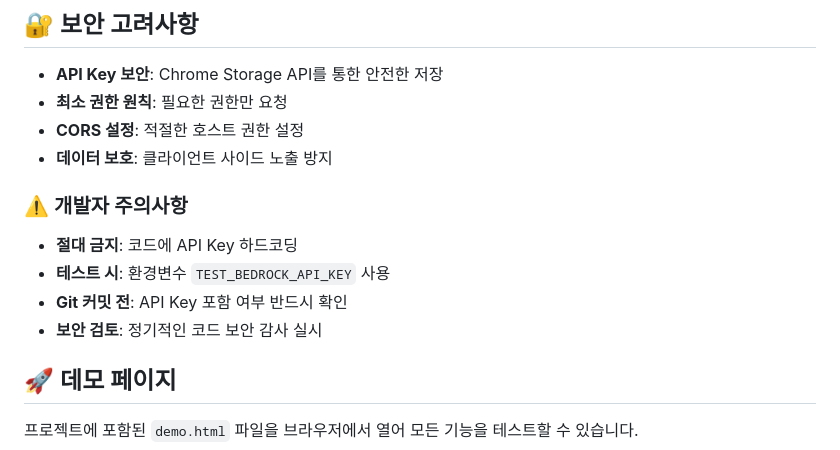
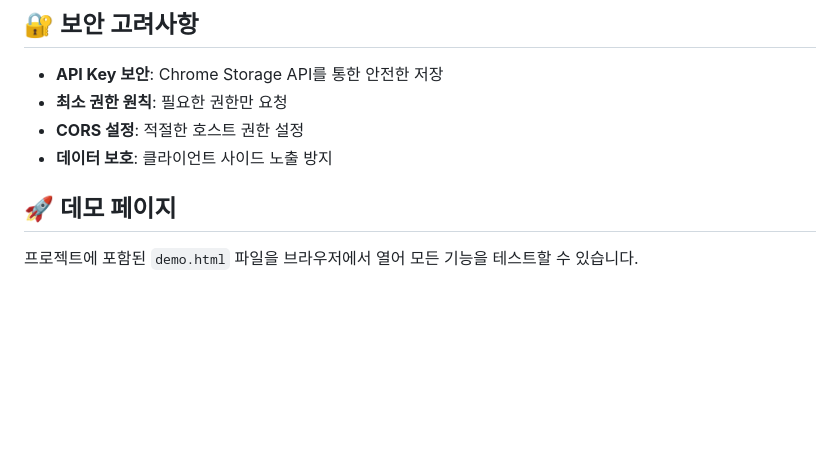
Before and after one commit to jesamkim/chrome-ai, a Markdown page: README.md, the part around the change. Drawn GitHub-style; blank space fills up the shorter version.

Commit message:
docs: README.md 보안 섹션 정리
📝 문서 개선:
- 개발자 주의사항 섹션 제거
- 보안 고려사항을 더 간결하게 정리
- 사용자 친화적인 문서 구조로 개선

🎯 변경 이유:
- 일반 사용자에게 불필요한 개발자 전용 정보 제거
- README.md를 사용자 중심으로 단순화
- 핵심 보안 정보는 유지하되 개발 세부사항 제거

✅ 결과:
- 더 깔끔하고 읽기 쉬운 README
- 사용자 경험 중심의 문서 구조
- 핵심 정보에 집중된 내용

```diff
--- a/README.md
+++ b/README.md
@@ -131,12 +131,6 @@ chrome-ai/
 - **CORS 설정**: 적절한 호스트 권한 설정
 - **데이터 보호**: 클라이언트 사이드 노출 방지
 
-### ⚠️ 개발자 주의사항
-
-- **절대 금지**: 코드에 API Key 하드코딩
-- **테스트 시**: 환경변수 `TEST_BEDROCK_API_KEY` 사용
-- **Git 커밋 전**: API Key 포함 여부 반드시 확인
-- **보안 검토**: 정기적인 코드 보안 감사 실시
 
 
 ## 🚀 데모 페이지
```
